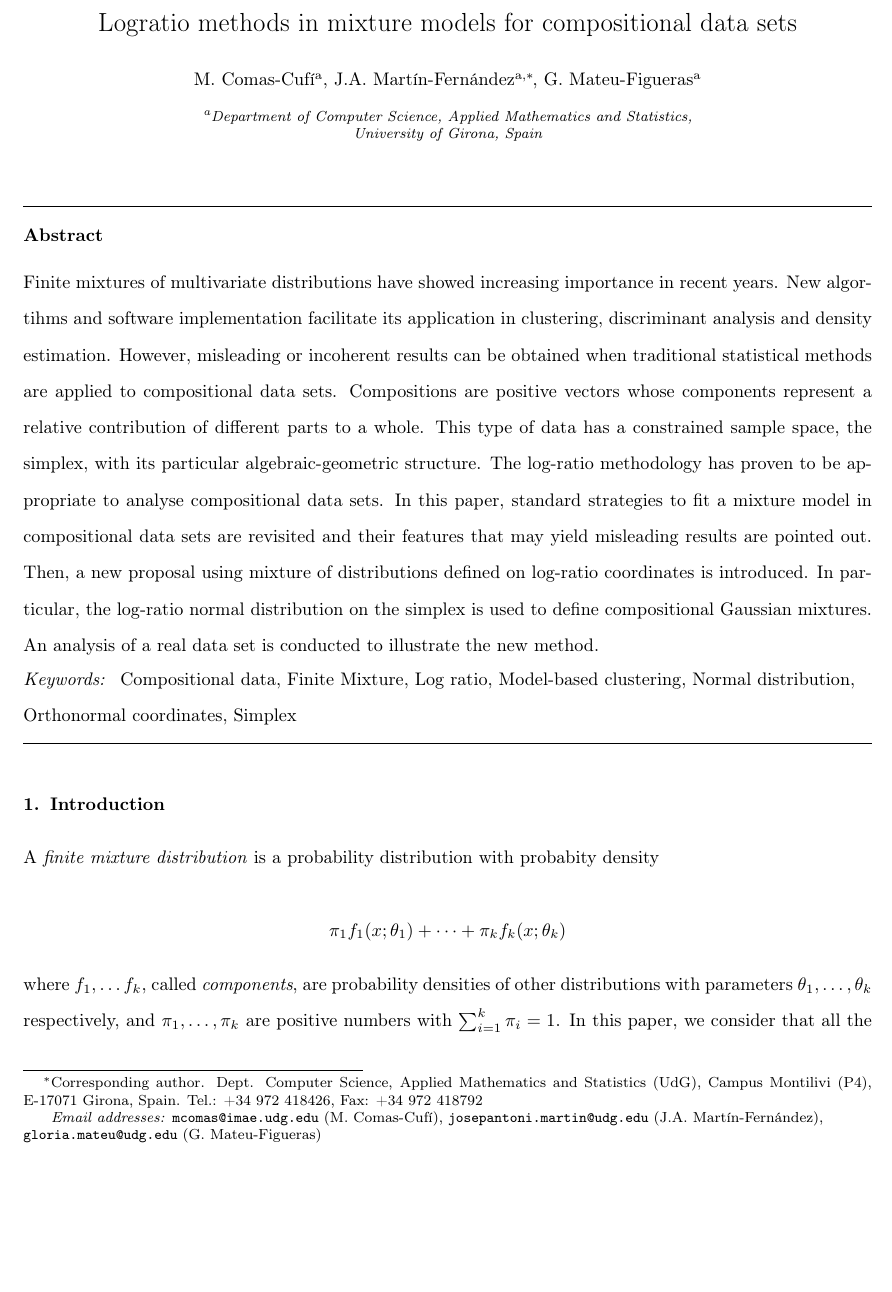
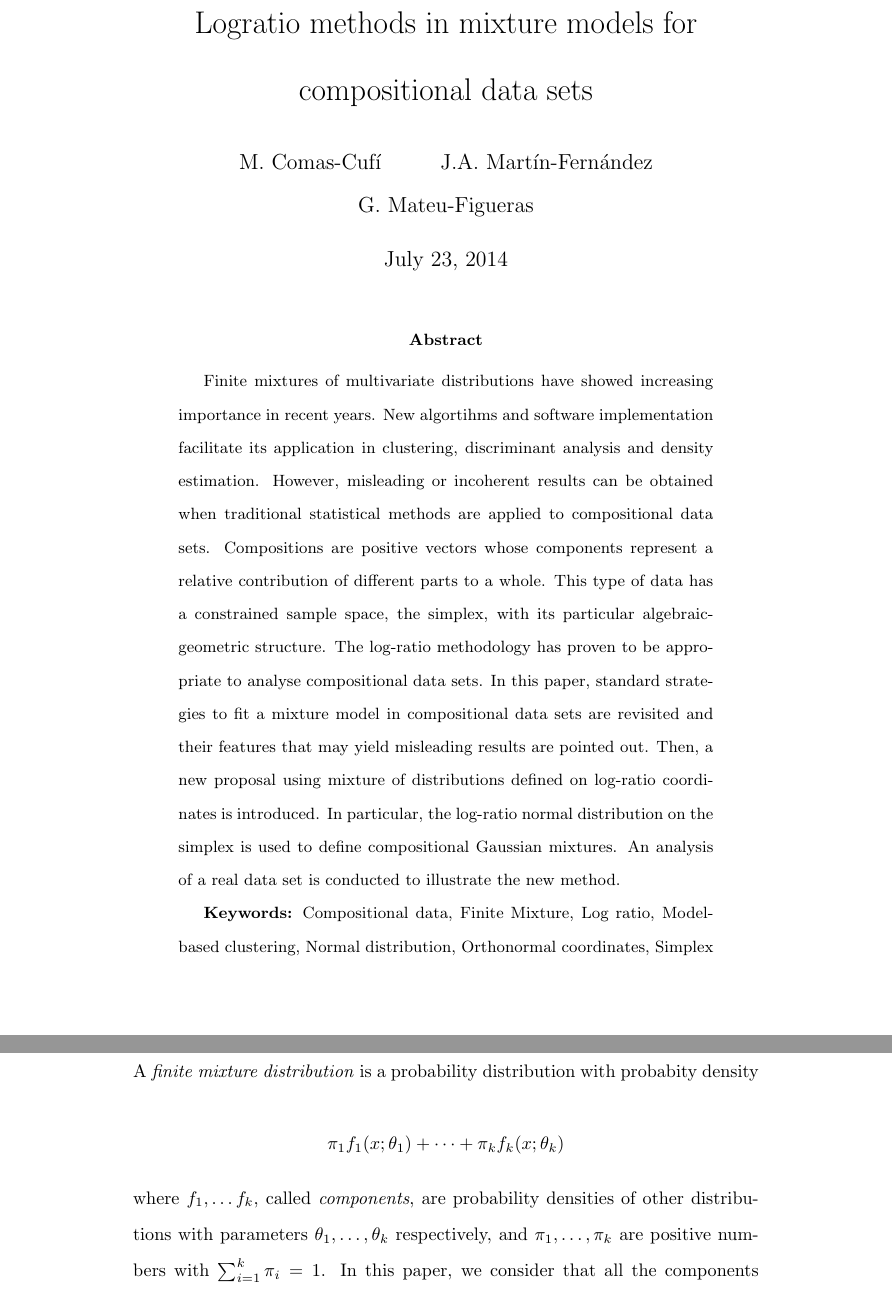
Before and after one commit to mcomas/mixtures, a LaTeX paper (compositional_mixtures/tex/compositional_mixtures.tex): part of page 1 of 17 before the commit and two parts of pages 1 and 2 of 22 after it, the two joined at a grey line, cut so that both start at the same text, the shorter picture padded with empty space. Compiled offline with pdfLaTeX.

Commit message:
Es treu el format de revista i es deixa el format LaTeX net. Es crea un exemple Rmd per explicar l'eliminació d'una component.

```diff
--- a/compositional_mixtures/tex/compositional_mixtures.tex
+++ b/compositional_mixtures/tex/compositional_mixtures.tex
@@ -1,4 +1,5 @@
-\documentclass[preprint, review, 3p, authoryear]{elsarticle}
+%\documentclass[preprint, review, 3p, authoryear]{elsarticle}
+\documentclass[10pt, a4paper]{article}
 
 \usepackage{setspace}
 \usepackage[utf8]{inputenc}
@@ -8,29 +9,28 @@
 \usepackage{graphicx}
 \usepackage[authoryear]{natbib}
 
-\journal{Computational Statistics and Data Analysis}
+\title{Logratio methods in mixture models for compositional data sets}
+\author{M. Comas-Cufí \and J.A. Martín-Fernández \and G. Mateu-Figueras}
 
 \doublespacing
 \begin{document}
 
-\begin{frontmatter}
 
-\title{Logratio methods in mixture models for compositional data sets}
+\maketitle
+%\begin{frontmatter}
 
-%% use optional labels to link authors explicitly to addresses:
-%% \author[label1,label2]{}
-%% \address[label1]{}
-%% \address[label2]{}
+%\title{Logratio methods in mixture models for compositional data sets}
 
-\author[imae]{M. Comas-Cufí}
-\ead{mcomas@imae.udg.edu}
-\author[imae]{J.A. Martín-Fernández\corref{cor2}}
-\ead{josepantoni.martin@udg.edu}
-\author[imae]{G. Mateu-Figueras}
-\ead{gloria.mateu@udg.edu}
+%\journal{Computational Statistics and Data Analysis}
+% \author[imae]{M. Comas-Cufí}
+% \ead{mcomas@imae.udg.edu}
+% \author[imae]{J.A. Martín-Fernández\corref{cor2}}
+% \ead{josepantoni.martin@udg.edu}
+% \author[imae]{G. Mateu-Figueras}
+% \ead{gloria.mateu@udg.edu}
+% \cortext[cor2]{Corresponding author. Dept. Computer Science, Applied Mathematics and Statistics (UdG), Campus Montilivi (P4), E-17071 Girona, Spain. Tel.: +34 972 418426, Fax: +34 972 418792}
+% \address[imae]{Department of Computer Science, Applied Mathematics and Statistics,\\ University of Girona, Spain}
 
-\cortext[cor2]{Corresponding author. Dept. Computer Science, Applied Mathematics and Statistics (UdG), Campus Montilivi (P4), E-17071 Girona, Spain. Tel.: +34 972 418426, Fax: +34 972 418792}
-\address[imae]{Department of Computer Science, Applied Mathematics and Statistics,\\ University of Girona, Spain}
 
 \begin{abstract}
 %% Text of abstract
@@ -38,19 +38,23 @@ Finite mixtures of multivariate distributions have showed increasing importance
 However, misleading or incoherent results can be obtained when traditional statistical methods are applied to compositional data sets.
 Compositions are positive vectors whose components represent a relative contribution of different parts to a whole.  This type of data has a
 constrained sample space, the simplex, with its particular algebraic-geometric structure. The log-ratio methodology has proven to be appropriate to analyse compositional data sets. In this paper, standard strategies to fit a mixture model in compositional data sets are revisited and their features that may yield misleading results are pointed out. Then, a new proposal using mixture of distributions defined on log-ratio coordinates is introduced. In particular, the log-ratio normal distribution on the simplex is used to define compositional Gaussian mixtures.  An analysis of a real data set is conducted to illustrate the new method.
+
+{\bf Keywords:} Compositional data, Finite Mixture, Log ratio, Model-based clustering, Normal distribution, Orthonormal coordinates, Simplex
 \end{abstract}
 
-\begin{keyword}
-Compositional data \sep
-Finite Mixture\sep
-Log ratio\sep
-Model-based clustering \sep
-Normal distribution\sep
-Orthonormal coordinates\sep
-Simplex
-\end{keyword}
 
-\end{frontmatter}
+
+% \begin{keyword}
+% Compositional data \sep
+% Finite Mixture\sep
+% Log ratio\sep
+% Model-based clustering \sep
+% Normal distribution\sep
+% Orthonormal coordinates\sep
+% Simplex
+% \end{keyword}
+
+%\end{frontmatter}
 
 %%
 \section{Introduction}
```
Also changed, not shown: compositional_mixtures/Makefile, 1 other file.
